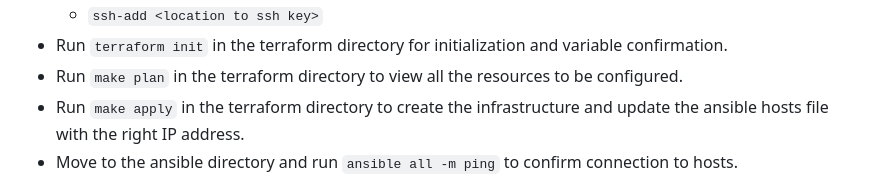
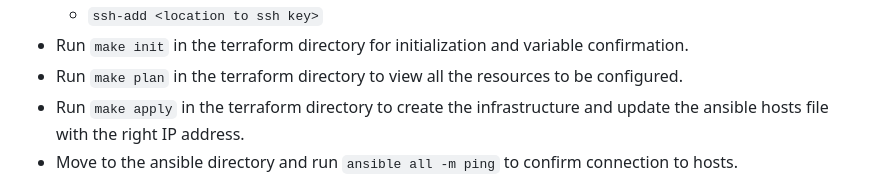
Before and after one commit to ChainSafe/forest-iac, a Markdown page: forest-node/README.md, the part around the change. GitHub-like rendering.

```diff
--- a/forest-node/README.md
+++ b/forest-node/README.md
@@ -35,7 +35,7 @@ To implement the infrastructure, run the following:
 - Setup ssh-agent locally to allow ansible locate the private key by running the following:
     - `eval ssh-agent`
     - `ssh-add <location to ssh key>`
-- Run `terraform init` in the terraform directory for initialization and variable confirmation.
+- Run `make init` in the terraform directory for initialization and variable confirmation.
 - Run `make plan` in the terraform directory to view all the resources to be configured.
 - Run `make apply` in the terraform directory to create the infrastructure and update the ansible hosts file with the right IP address.
 - Move to the ansible directory and run `ansible all -m ping` to confirm connection to hosts.
```
